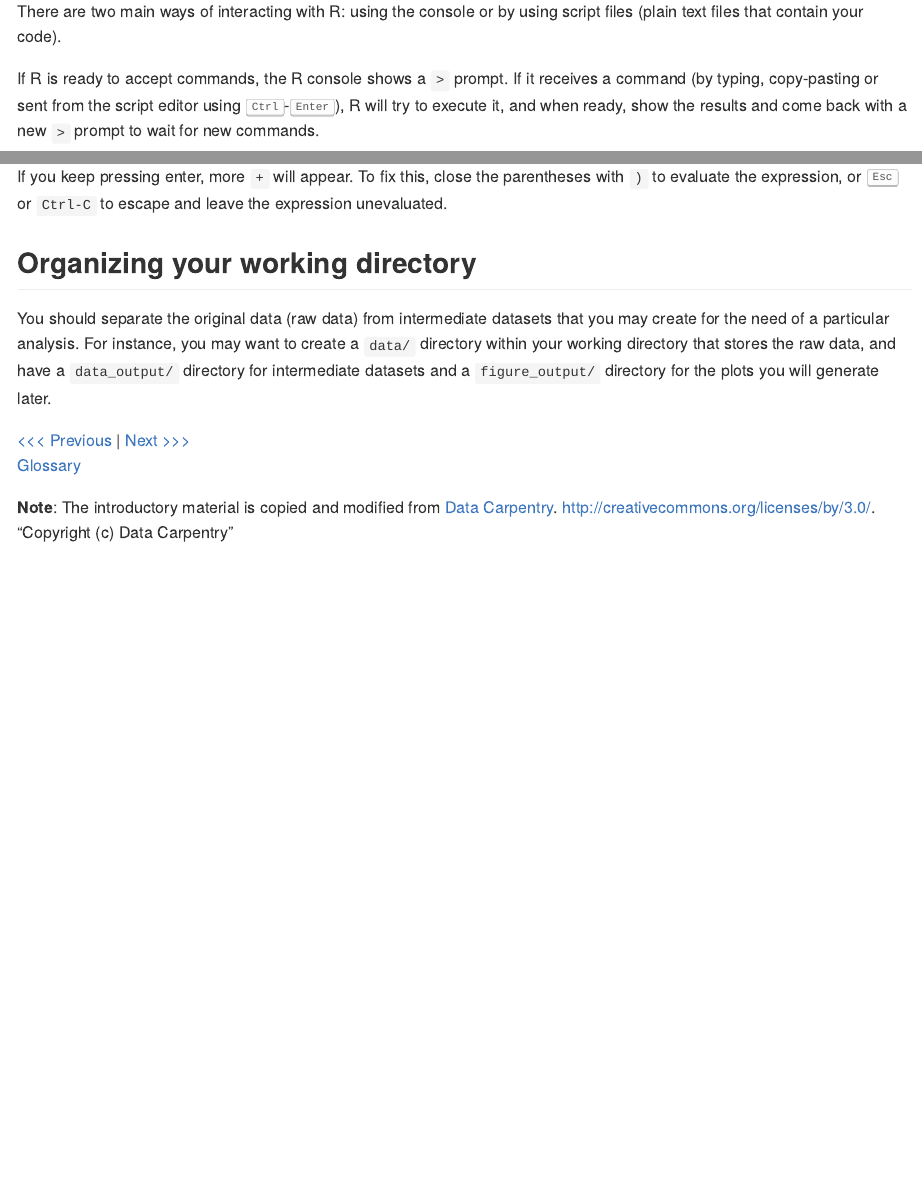
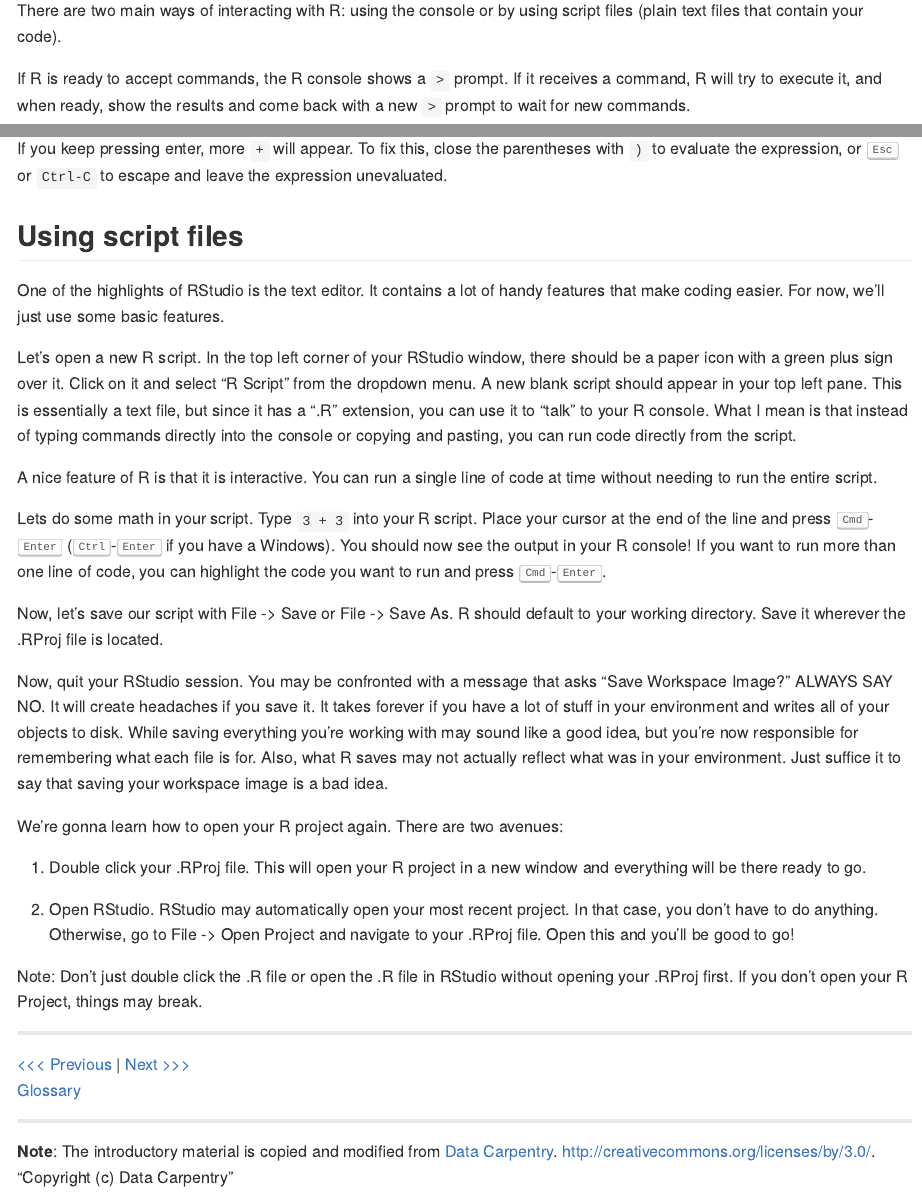
Before and after one commit to connor-french/intro-r, an R Markdown document (sections/01-introduction.Rmd): the page in a window 1100 px wide, from 2600 px down before the commit and from 2580 px down after it, so that both start at the same text, and a second part further down, joined at a grey line. The pictures show the output file sections/01-introduction.md that the author committed with the source, drawn offline in the style of GitHub.

Commit message:
add clearer sectioning

````diff
--- a/sections/01-introduction.Rmd
+++ b/sections/01-introduction.Rmd
@@ -87,8 +88,7 @@ There are two main ways of interacting with R: using the console or by using
 script files (plain text files that contain your code).
 
 If R is ready to accept commands, the R console shows a `>` prompt. If it
-receives a command (by typing, copy-pasting or sent from the script editor using
-<kbd>Ctrl</kbd>-<kbd>Enter</kbd>), R will try to execute it, and when ready, show the results and
+receives a command, R will try to execute it, and when ready, show the results and
 come back with a new `>` prompt to wait for new commands.
 
 If R is still waiting for you to enter more data because it isn't complete yet,
@@ -109,17 +109,34 @@ Your console chould look like this:
 
 If you keep pressing enter, more `+` will appear. To fix this, close the parentheses with `)` to evaluate the expression, or <kbd>Esc</kbd> or `Ctrl-C` to escape and leave the expression unevaluated.
 
+## Using script files
 
-## Organizing your working directory
+One of the highlights of RStudio is the text editor. It contains a lot of handy features that make coding easier. For now, we'll just use some basic features.
 
-You should separate the original data (raw data) from intermediate datasets that
-you may create for the need of a particular analysis. For instance, you may want
-to create a `data/` directory within your working directory that stores the raw
-data, and have a `data_output/` directory for intermediate datasets and a
-`figure_output/` directory for the plots you will generate later.
+Let's open a new R script. In the top left corner of your RStudio window, there should be a paper icon with a green plus sign over it. Click on it and select "R Script" from the dropdown menu. A new blank script should appear in your top left pane. This is essentially a text file, but since it has a ".R" extension, you can use it to "talk" to your R console. What I mean is that instead of typing commands directly into the console or copying and pasting, you can run code directly from the script.
+
+A nice feature of R is that it is interactive. You can run a single line of code at time without needing to run the entire script.
+
+Lets do some math in your script. Type ```3 + 3``` into your R script. Place your cursor at the end of the line and press <kbd>Cmd</kbd>-<kbd>Enter</kbd> (<kbd>Ctrl</kbd>-<kbd>Enter</kbd> if you have a Windows). You should now see the output in your R console! If you want to run more than one line of code, you can highlight the code you want to run and press <kbd>Cmd</kbd>-<kbd>Enter</kbd>.
+
+Now, let's save our script with File -> Save or File -> Save As. R should default to your working directory. Save it wherever the .RProj file is located.
+
+Now, quit your RStudio session. You may be confronted with a message that asks "Save Workspace Image?" ALWAYS SAY NO. It will create headaches if you save it. It takes forever if you have a lot of stuff in your environment and writes all of your objects to disk. While saving everything you're working with may sound like a good idea, but you're now responsible for remembering what each file is for. Also, what R saves may not actually reflect what was in your environment. Just suffice it to say that saving your workspace image is a bad idea.
+
+We're gonna learn how to open your R project again. There are two avenues:
+
+1) Double click your .RProj file. This will open your R project in a new window and everything will be there ready to go.
+
+2) Open RStudio. RStudio may automatically open your most recent project. In that case, you don't have to do anything. Otherwise, go to File -> Open Project and navigate to your .RProj file. Open this and you'll be good to go!
+
+Note: Don't just double click the .R file or open the .R file in RStudio without opening your .RProj first. If you don't open your R Project, things may break.
+
+-----
 
 [<<< Previous](../README.md) | [Next >>>](02-functions.md)
 [Glossary](glossary.md)
 
+-----
+
 **Note**: The introductory material is copied and modified from [Data Carpentry](http://datacarpentry.org). [http://creativecommons.org/licenses/by/3.0/](http://creativecommons.org/licenses/by/3.0/).
 "Copyright (c) Data Carpentry"
````
Also changed, not shown: README.Rmd (+1 -0 lines), sections/02-functions.Rmd (+10 -3 lines), sections/04-vectors.Rmd (+24 -6 lines), sections/07-packages.Rmd (+27 -2 lines), sections/08-importing-data.Rmd (+9 -3 lines), README.md, images/import-data-dropdown.png (added), sections/01-introduction.md, sections/02-functions.md, sections/04-vectors.md, sections/04-vectors_files/figure-gfm/unnamed-chunk-32-1.png (added), sections/07-packages.md, sections/08-importing-data.md, sections/01-introduction.Rmd (3 more changed lines).
